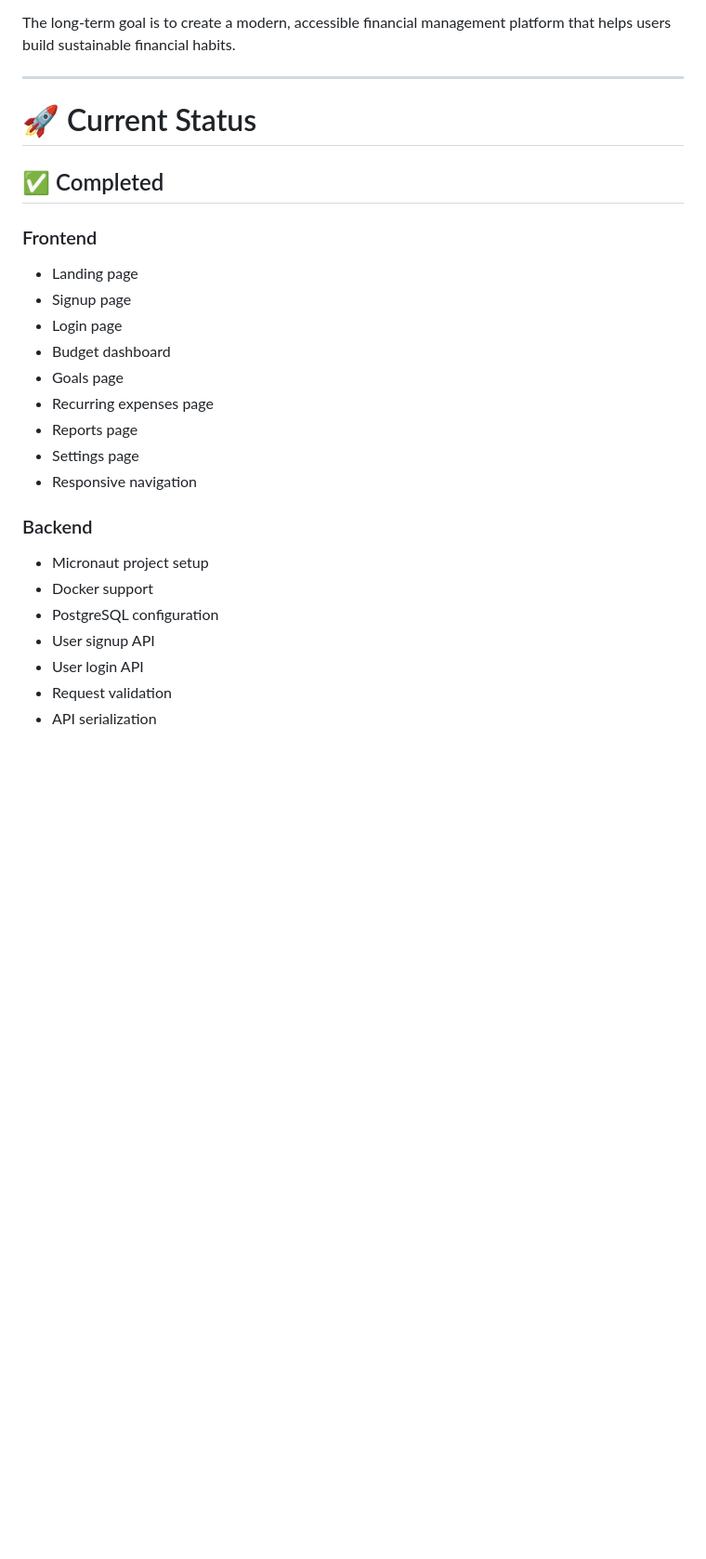
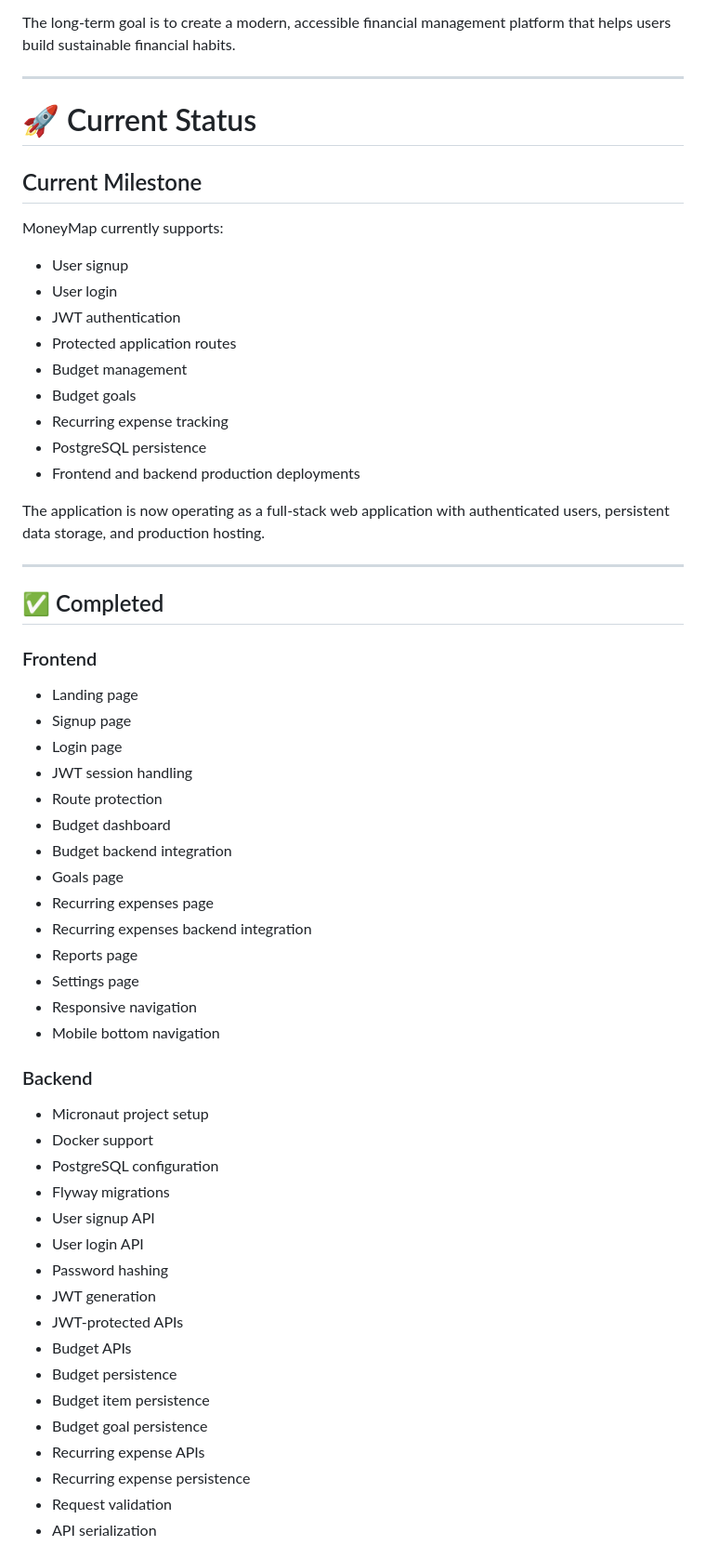
Before and after one commit to tangani/MoneyMap, a Markdown page: README.md, the part around one of its changes. Shown at 93% size. Drawn GitHub-style; blank space fills up the shorter version.

```diff
--- a/README.md
+++ b/README.md
@@ -32,6 +32,24 @@ The long-term goal is to create a modern, accessible financial management platfo
 
 # 🚀 Current Status
 
+## Current Milestone
+
+MoneyMap currently supports:
+
+* User signup
+* User login
+* JWT authentication
+* Protected application routes
+* Budget management
+* Budget goals
+* Recurring expense tracking
+* PostgreSQL persistence
+* Frontend and backend production deployments
+
+The application is now operating as a full-stack web application with authenticated users, persistent data storage, and production hosting.
+
+---
+
 ## ✅ Completed
 
 ### Frontend
@@ -39,20 +57,35 @@ The long-term goal is to create a modern, accessible financial management platfo
 * Landing page
 * Signup page
 * Login page
+* JWT session handling
+* Route protection
 * Budget dashboard
+* Budget backend integration
 * Goals page
 * Recurring expenses page
+* Recurring expenses backend integration
 * Reports page
 * Settings page
 * Responsive navigation
+* Mobile bottom navigation
 
 ### Backend
 
 * Micronaut project setup
 * Docker support
 * PostgreSQL configuration
+* Flyway migrations
 * User signup API
 * User login API
+* Password hashing
+* JWT generation
+* JWT-protected APIs
+* Budget APIs
+* Budget persistence
+* Budget item persistence
+* Budget goal persistence
+* Recurring expense APIs
+* Recurring expense persistence
 * Request validation
 * API serialization
 
```
Also changed, not shown: other parts of README.md (+41 -28 lines).
